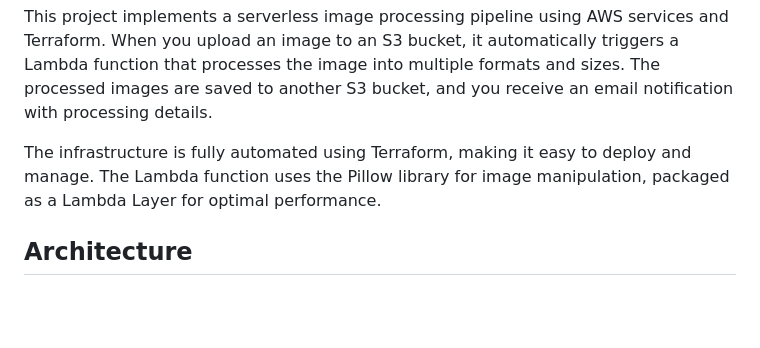
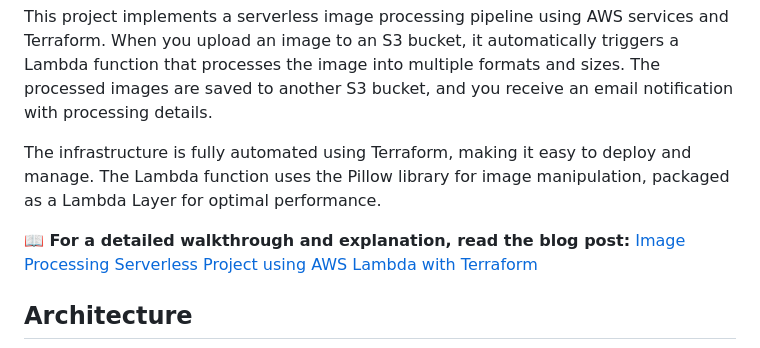
Before and after one commit to Amitkushwaha7/TerraformFullCourse, a Markdown page: Day-18/Readme.md, the part around the change. GitHub-like rendering; blank space fills up the shorter version.

Commit message:
Add blog post link to Day-18 README

```diff
--- a/Day-18/Readme.md
+++ b/Day-18/Readme.md
@@ -5,6 +5,8 @@
 This project implements a serverless image processing pipeline using AWS services and Terraform. When you upload an image to an S3 bucket, it automatically triggers a Lambda function that processes the image into multiple formats and sizes. The processed images are saved to another S3 bucket, and you receive an email notification with processing details.
 
 The infrastructure is fully automated using Terraform, making it easy to deploy and manage. The Lambda function uses the Pillow library for image manipulation, packaged as a Lambda Layer for optimal performance.
+
+**📖 For a detailed walkthrough and explanation, read the blog post:** [Image Processing Serverless Project using AWS Lambda with Terraform](https://dev.to/amit_kumar_7db8e36a64dd45/image-processing-serverless-project-using-aws-lambda-with-terraform-53je)
 
 ## Architecture
 
```
